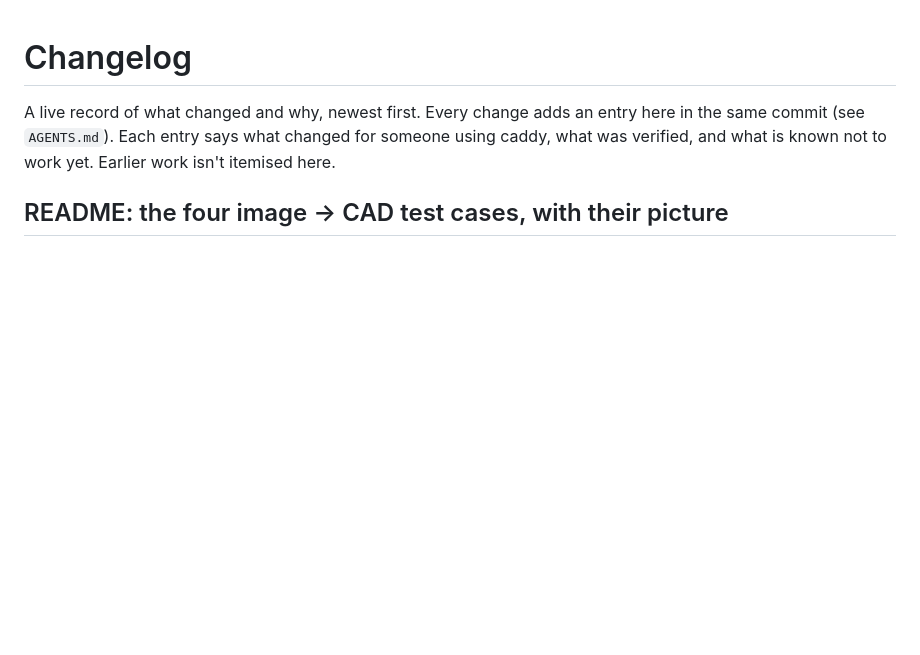
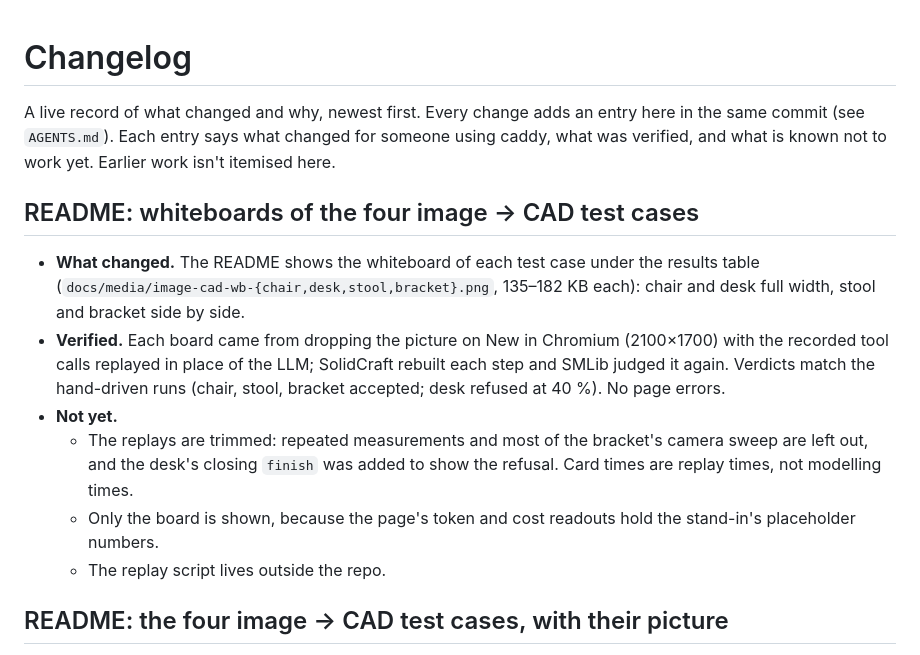
Before and after one commit to ghanemja/caddy, a Markdown page: docs/CHANGELOG.md, the part around the change. Drawn GitHub-style; blank space fills up the shorter version.

```diff
--- a/docs/CHANGELOG.md
+++ b/docs/CHANGELOG.md
@@ -3,6 +3,20 @@
 A live record of what changed and why, newest first. Every change adds an entry here in the same commit
 (see `AGENTS.md`). Each entry says what changed for someone using caddy, what was verified, and what is known not to
 work yet. Earlier work isn't itemised here.
+
+## README: whiteboards of the four image → CAD test cases
+
+- **What changed.** The README shows the whiteboard of each test case under the results table
+  (`docs/media/image-cad-wb-{chair,desk,stool,bracket}.png`, 135–182 KB each): chair and desk full width, stool and
+  bracket side by side.
+- **Verified.** Each board came from dropping the picture on New in Chromium (2100×1700) with the recorded tool
+  calls replayed in place of the LLM; SolidCraft rebuilt each step and SMLib judged it again. Verdicts match the
+  hand-driven runs (chair, stool, bracket accepted; desk refused at 40 %). No page errors.
+- **Not yet.**
+  - The replays are trimmed: repeated measurements and most of the bracket's camera sweep are left out, and the
+    desk's closing `finish` was added to show the refusal. Card times are replay times, not modelling times.
+  - Only the board is shown, because the page's token and cost readouts hold the stand-in's placeholder numbers.
+  - The replay script lives outside the repo.
 
 ## README: the four image → CAD test cases, with their picture
 
```
Also changed, not shown: README.md (+17 -0 lines), docs/media/image-cad-wb-bracket.png (added), docs/media/image-cad-wb-chair.png (added), docs/media/image-cad-wb-desk.png (added), docs/media/image-cad-wb-stool.png (added).
